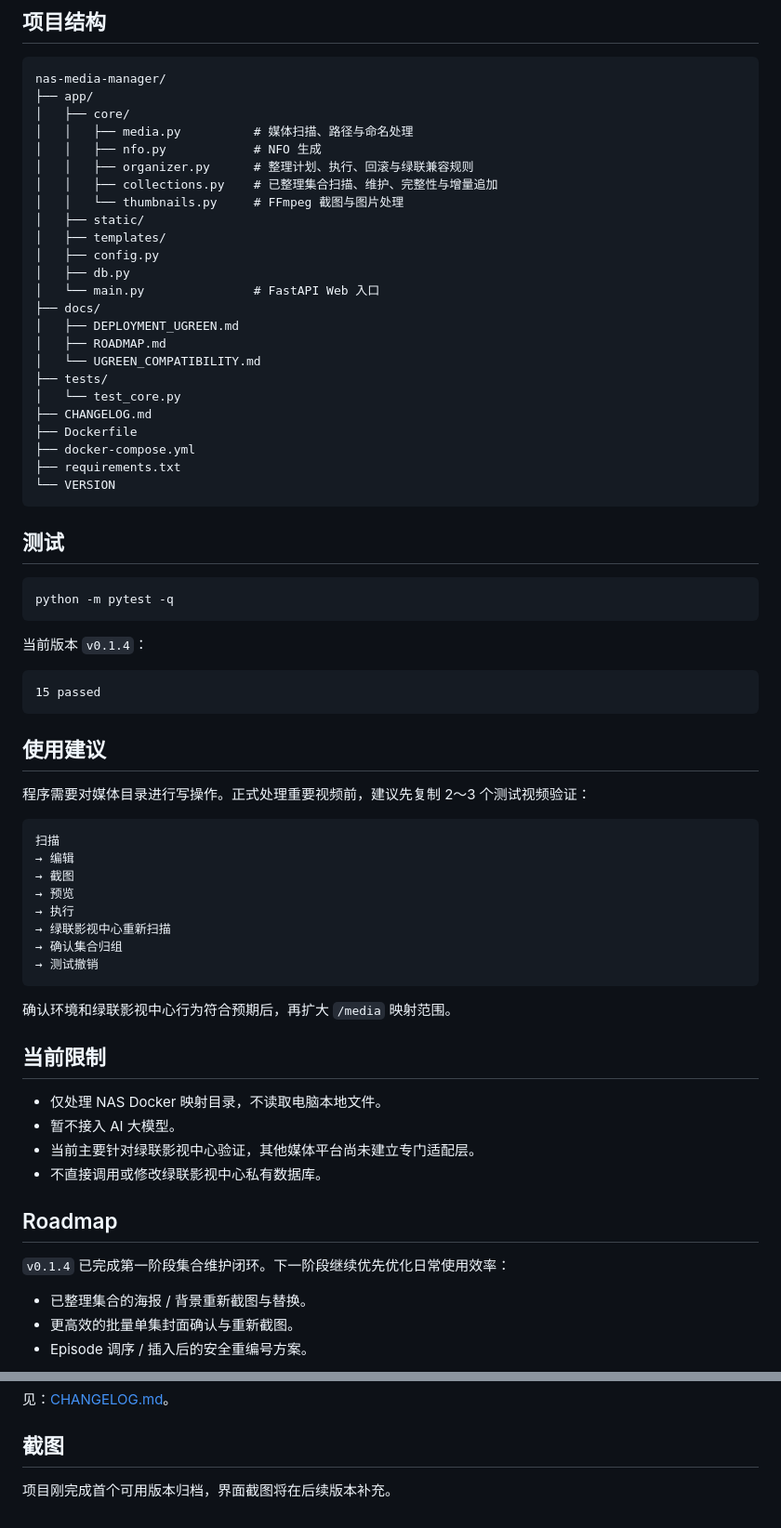
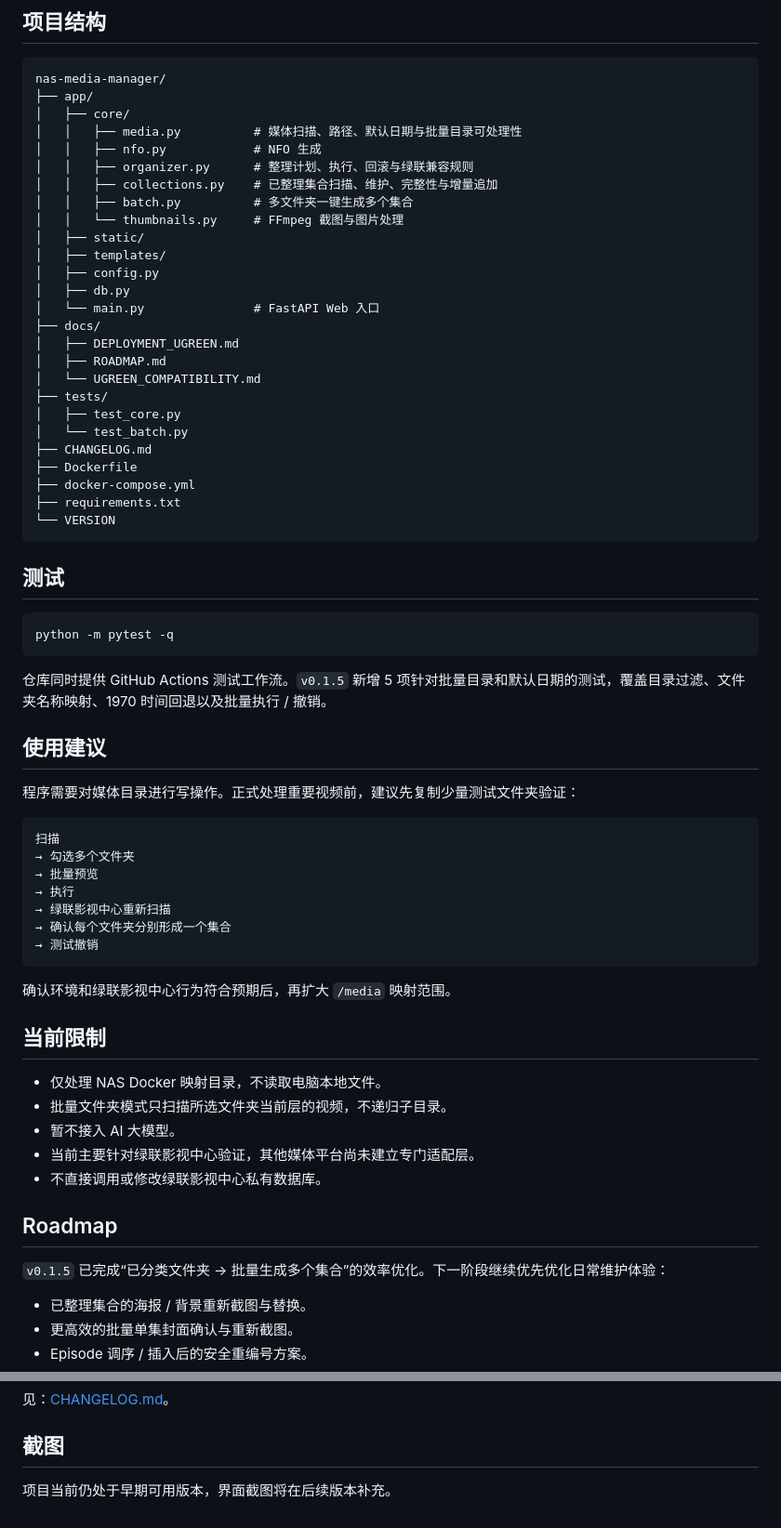
Before and after one commit to RosenRay/nas-media-manager, a Markdown page: README.md, 2 parts joined by grey strips. Shown at 93% size. GitHub-like rendering.

````diff
--- a/README.md
+++ b/README.md
@@ -161,10 +196,11 @@ http://NAS-IP:18765/health
 nas-media-manager/
 ├── app/
 │   ├── core/
-│   │   ├── media.py          # 媒体扫描、路径与命名处理
+│   │   ├── media.py          # 媒体扫描、路径、默认日期与批量目录可处理性
 │   │   ├── nfo.py            # NFO 生成
 │   │   ├── organizer.py      # 整理计划、执行、回滚与绿联兼容规则
 │   │   ├── collections.py    # 已整理集合扫描、维护、完整性与增量追加
+│   │   ├── batch.py          # 多文件夹一键生成多个集合
 │   │   └── thumbnails.py     # FFmpeg 截图与图片处理
 │   ├── static/
 │   ├── templates/
@@ -176,7 +212,8 @@ nas-media-manager/
 │   ├── ROADMAP.md
 │   └── UGREEN_COMPATIBILITY.md
 ├── tests/
-│   └── test_core.py
+│   ├── test_core.py
+│   └── test_batch.py
 ├── CHANGELOG.md
 ├── Dockerfile
 ├── docker-compose.yml
@@ -190,24 +227,19 @@ nas-media-manager/
 python -m pytest -q
 ```
 
-当前版本 `v0.1.4`：
-
-```text
-15 passed
-```
+仓库同时提供 GitHub Actions 测试工作流。`v0.1.5` 新增 5 项针对批量目录和默认日期的测试，覆盖目录过滤、文件夹名称映射、1970 时间回退以及批量执行 / 撤销。
 
 ## 使用建议
 
-程序需要对媒体目录进行写操作。正式处理重要视频前，建议先复制 2～3 个测试视频验证：
+程序需要对媒体目录进行写操作。正式处理重要视频前，建议先复制少量测试文件夹验证：
 
 ```text
 扫描
-→ 编辑
-→ 截图
-→ 预览
+→ 勾选多个文件夹
+→ 批量预览
 → 执行
 → 绿联影视中心重新扫描
-→ 确认集合归组
+→ 确认每个文件夹分别形成一个集合
 → 测试撤销
 ```
 
@@ -216,13 +248,14 @@ python -m pytest -q
 ## 当前限制
 
 - 仅处理 NAS Docker 映射目录，不读取电脑本地文件。
+- 批量文件夹模式只扫描所选文件夹当前层的视频，不递归子目录。
 - 暂不接入 AI 大模型。
 - 当前主要针对绿联影视中心验证，其他媒体平台尚未建立专门适配层。
 - 不直接调用或修改绿联影视中心私有数据库。
 
 ## Roadmap
 
-`v0.1.4` 已完成第一阶段集合维护闭环。下一阶段继续优先优化日常使用效率：
+`v0.1.5` 已完成“已分类文件夹 → 批量生成多个集合”的效率优化。下一阶段继续优先优化日常维护体验：
 
 - 已整理集合的海报 / 背景重新截图与替换。
 - 更高效的批量单集封面确认与重新截图。
@@ -239,4 +272,4 @@ python -m pytest -q
 
 ## 截图
 
-项目刚完成首个可用版本归档，界面截图将在后续版本补充。
+项目当前仍处于早期可用版本，界面截图将在后续版本补充。
````
Also changed, not shown: other parts of README.md (+39 -4 lines).
